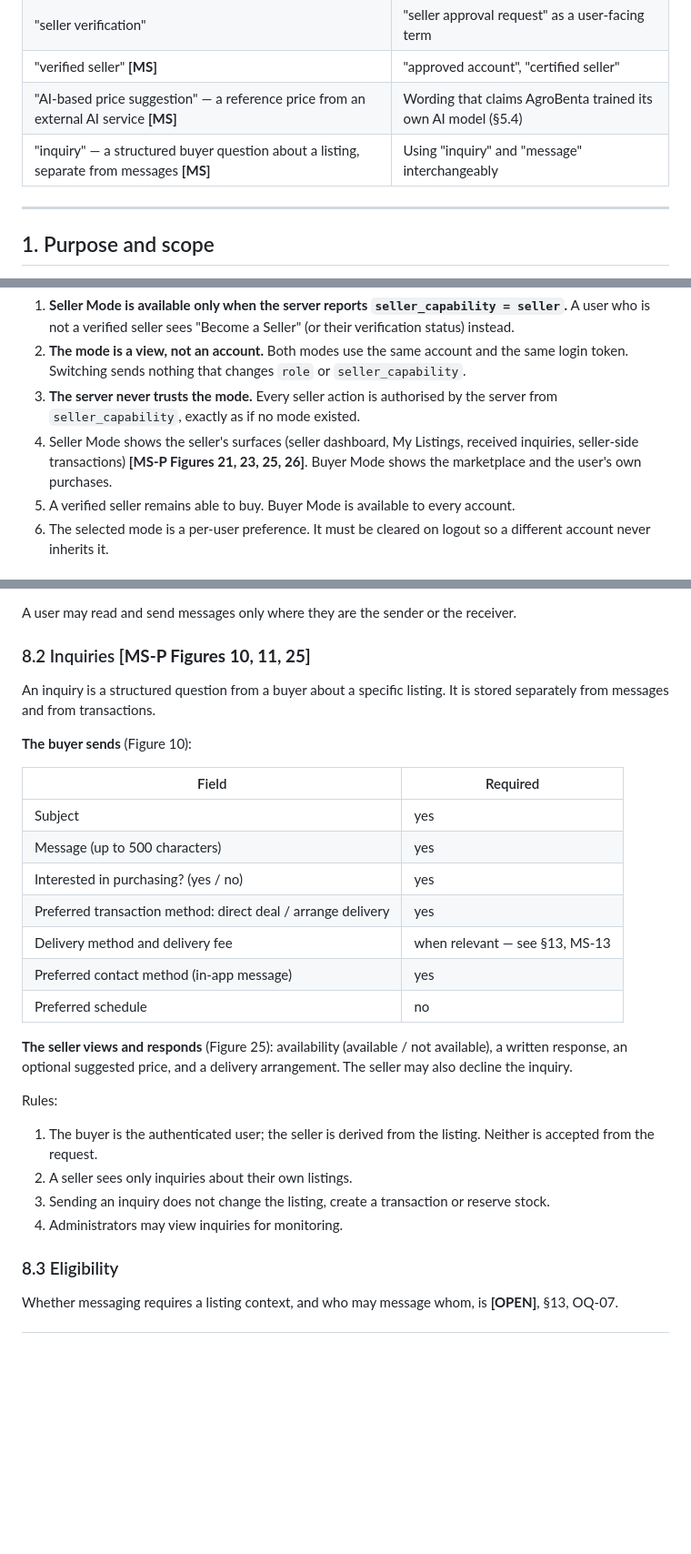
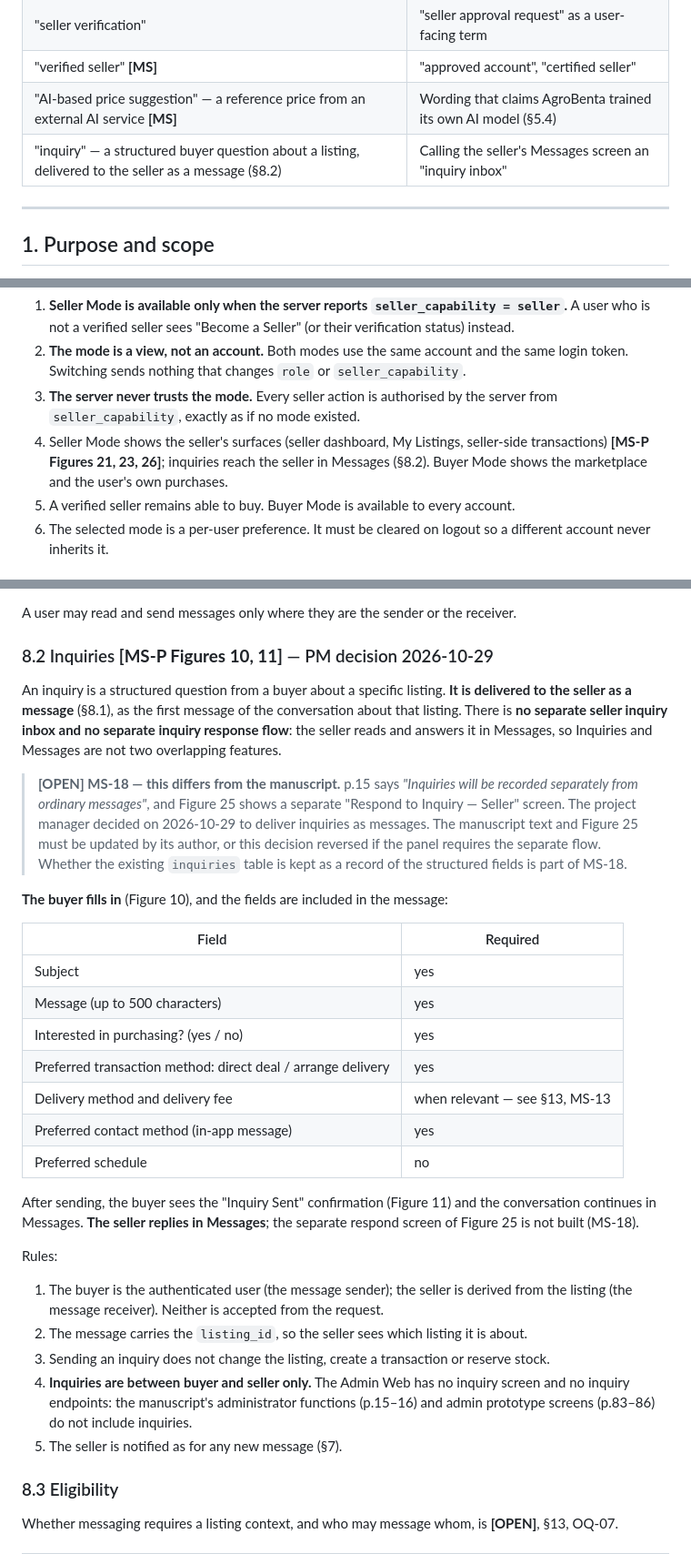
Before and after one commit to roxcy1/AgroBenta, a Markdown page: docs/AGROBENTA_FUNCTIONAL_DOCUMENTATION.md, 3 parts joined by grey strips. Shown at 91% size. Rendered like a GitHub page; blank space fills up the shorter version.

Commit message:
docs: record the PM decision that inquiries are delivered as messages (MS-18)
On 2026-10-29 the project manager decided with the team that a buyer's inquiry
is delivered to the seller as a message, as the first message of the
conversation about that listing, with no separate seller inquiry inbox and no
separate respond screen.

This differs from the manuscript (p.15 "recorded separately from ordinary
messages" and Figure 25), so it is recorded as the open item MS-18: the
manuscript's author must update it, or the decision is reversed. Whether the
existing inquiries table stays is part of MS-18.

Also records the 2026-10-28 decision that inquiries are between buyer and
seller only and that the Admin Web has no inquiry screen or endpoints (§8.2
rules 4-5, §9.2).

Changes §0.3, §2.7, §8.2, §9.2, §10.4, §12.1 and the open items (§13), and
adds change-log entries (§15).

```diff
--- a/docs/AGROBENTA_FUNCTIONAL_DOCUMENTATION.md
+++ b/docs/AGROBENTA_FUNCTIONAL_DOCUMENTATION.md
@@ -65,7 +65,7 @@ different, the manuscript wins and this document is corrected.
 | "seller verification" | "seller approval request" as a user-facing term |
 | "verified seller" **[MS]** | "approved account", "certified seller" |
 | "AI-based price suggestion" — a reference price from an external AI service **[MS]** | Wording that claims AgroBenta trained its own AI model (§5.4) |
-| "inquiry" — a structured buyer question about a listing, separate from messages **[MS]** | Using "inquiry" and "message" interchangeably |
+| "inquiry" — a structured buyer question about a listing, delivered to the seller as a message (§8.2) | Calling the seller's Messages screen an "inquiry inbox" |
 
 ---
 
@@ -210,8 +210,9 @@ Rules:
 3. **The server never trusts the mode.** Every seller action is authorised by
    the server from `seller_capability`, exactly as if no mode existed.
 4. Seller Mode shows the seller's surfaces (seller dashboard, My Listings,
-   received inquiries, seller-side transactions) **[MS-P Figures 21, 23, 25,
-   26]**. Buyer Mode shows the marketplace and the user's own purchases.
+   seller-side transactions) **[MS-P Figures 21, 23, 26]**; inquiries reach the
+   seller in Messages (§8.2). Buyer Mode shows the marketplace and the user's
+   own purchases.
 5. A verified seller remains able to buy. Buyer Mode is available to every
    account.
 6. The selected mode is a per-user preference. It must be cleared on logout so
@@ -639,12 +640,23 @@ model; the ERD is followed — §13, MS-04.)
 A user may read and send messages only where they are the sender or the
 receiver.
 
-### 8.2 Inquiries **[MS-P Figures 10, 11, 25]**
+### 8.2 Inquiries **[MS-P Figures 10, 11]** — PM decision 2026-10-29
 
-An inquiry is a structured question from a buyer about a specific listing. It
-is stored separately from messages and from transactions.
+An inquiry is a structured question from a buyer about a specific listing.
+**It is delivered to the seller as a message** (§8.1), as the first message of
+the conversation about that listing. There is **no separate seller inquiry
+inbox and no separate inquiry response flow**: the seller reads and answers it
+in Messages, so Inquiries and Messages are not two overlapping features.
 
-**The buyer sends** (Figure 10):
+> **[OPEN] MS-18 — this differs from the manuscript.** p.15 says *"Inquiries
+> will be recorded separately from ordinary messages"*, and Figure 25 shows a
+> separate "Respond to Inquiry — Seller" screen. The project manager decided on
+> 2026-10-29 to deliver inquiries as messages. The manuscript text and Figure
+> 25 must be updated by its author, or this decision reversed if the panel
+> requires the separate flow. Whether the existing `inquiries` table is kept as
+> a record of the structured fields is part of MS-18.
+
+**The buyer fills in** (Figure 10), and the fields are included in the message:
 
 | Field | Required |
 |---|---|
@@ -656,18 +668,24 @@ is stored separately from messages and from transactions.
 | Preferred contact method (in-app message) | yes |
 | Preferred schedule | no |
 
-**The seller views and responds** (Figure 25): availability (available / not
-available), a written response, an optional suggested price, and a delivery
-arrangement. The seller may also decline the inquiry.
+After sending, the buyer sees the "Inquiry Sent" confirmation (Figure 11) and
+the conversation continues in Messages. **The seller replies in Messages**; the
+separate respond screen of Figure 25 is not built (MS-18).
 
 Rules:
 
-1. The buyer is the authenticated user; the seller is derived from the
-   listing. Neither is accepted from the request.
-2. A seller sees only inquiries about their own listings.
+1. The buyer is the authenticated user (the message sender); the seller is
+   derived from the listing (the message receiver). Neither is accepted from
+   the request.
+2. The message carries the `listing_id`, so the seller sees which listing it is
+   about.
 3. Sending an inquiry does not change the listing, create a transaction or
    reserve stock.
-4. Administrators may view inquiries for monitoring.
+4. **Inquiries are between buyer and seller only.** The Admin Web has no
+   inquiry screen and no inquiry endpoints: the manuscript's administrator
+   functions (p.15–16) and admin prototype screens (p.83–86) do not include
+   inquiries.
+5. The seller is notified as for any new message (§7).
 
 ### 8.3 Eligibility
 
```
Also changed, not shown: other parts of docs/AGROBENTA_FUNCTIONAL_DOCUMENTATION.md (+7 -5 lines).
